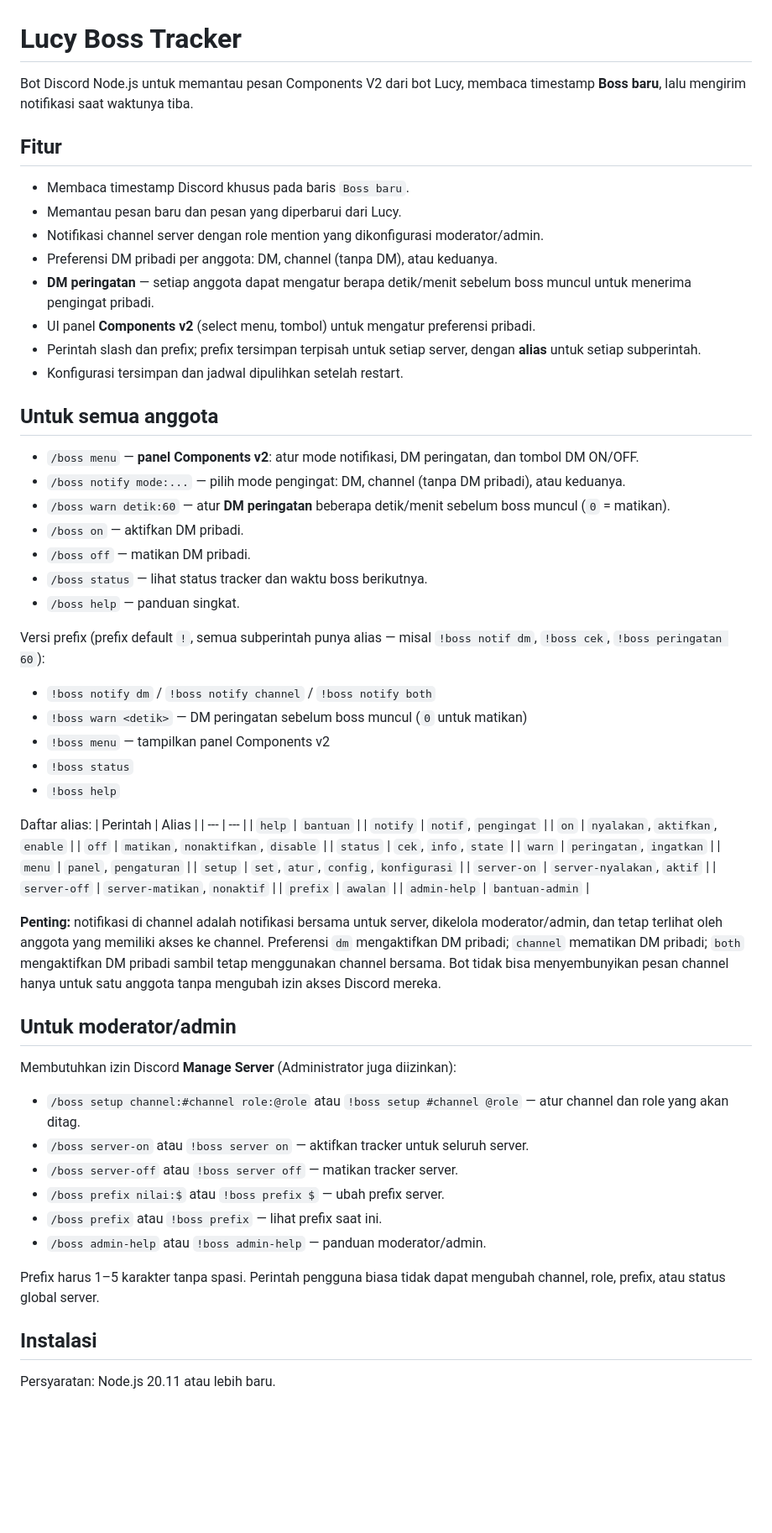
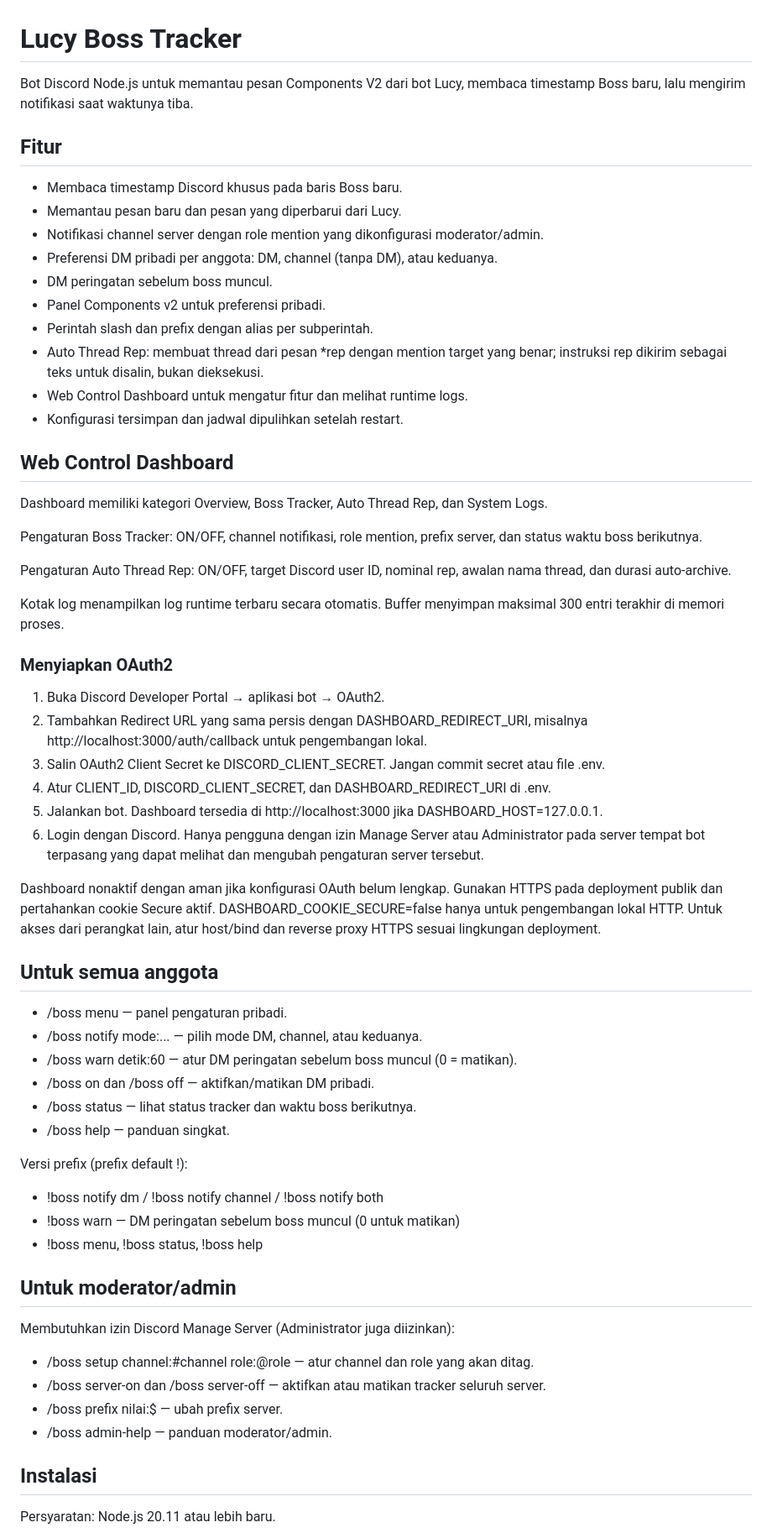
Before and after one commit to xcurrate/Lucy-boss-tracker, a Markdown page: README.md, the part around one of its changes. Shown at 84% size. Drawn GitHub-style; blank space fills up the shorter version.

Commit message:
docs: document web control dashboard

```diff
--- a/README.md
+++ b/README.md
@@ -1,61 +1,57 @@
 # Lucy Boss Tracker
 
-Bot Discord Node.js untuk memantau pesan Components V2 dari bot Lucy, membaca timestamp **Boss baru**, lalu mengirim notifikasi saat waktunya tiba.
+Bot Discord Node.js untuk memantau pesan Components V2 dari bot Lucy, membaca timestamp Boss baru, lalu mengirim notifikasi saat waktunya tiba.
 
 ## Fitur
-- Membaca timestamp Discord khusus pada baris `Boss baru`.
+- Membaca timestamp Discord khusus pada baris Boss baru.
 - Memantau pesan baru dan pesan yang diperbarui dari Lucy.
 - Notifikasi channel server dengan role mention yang dikonfigurasi moderator/admin.
 - Preferensi DM pribadi per anggota: DM, channel (tanpa DM), atau keduanya.
-- **DM peringatan** — setiap anggota dapat mengatur berapa detik/menit sebelum boss muncul untuk menerima pengingat pribadi.
-- UI panel **Components v2** (select menu, tombol) untuk mengatur preferensi pribadi.
-- Perintah slash dan prefix; prefix tersimpan terpisah untuk setiap server, dengan **alias** untuk setiap subperintah.
+- DM peringatan sebelum boss muncul.
+- Panel Components v2 untuk preferensi pribadi.
+- Perintah slash dan prefix dengan alias per subperintah.
+- Auto Thread Rep: membuat thread dari pesan *rep dengan mention target yang benar; instruksi rep dikirim sebagai teks untuk disalin, bukan dieksekusi.
+- Web Control Dashboard untuk mengatur fitur dan melihat runtime logs.
 - Konfigurasi tersimpan dan jadwal dipulihkan setelah restart.
 
+## Web Control Dashboard
+Dashboard memiliki kategori Overview, Boss Tracker, Auto Thread Rep, dan System Logs.
+
+Pengaturan Boss Tracker: ON/OFF, channel notifikasi, role mention, prefix server, dan status waktu boss berikutnya.
+
+Pengaturan Auto Thread Rep: ON/OFF, target Discord user ID, nominal rep, awalan nama thread, dan durasi auto-archive.
+
+Kotak log menampilkan log runtime terbaru secara otomatis. Buffer menyimpan maksimal 300 entri terakhir di memori proses.
+
+### Menyiapkan OAuth2
+1. Buka Discord Developer Portal → aplikasi bot → OAuth2.
+2. Tambahkan Redirect URL yang sama persis dengan DASHBOARD_REDIRECT_URI, misalnya http://localhost:3000/auth/callback untuk pengembangan lokal.
+3. Salin OAuth2 Client Secret ke DISCORD_CLIENT_SECRET. Jangan commit secret atau file .env.
+4. Atur CLIENT_ID, DISCORD_CLIENT_SECRET, dan DASHBOARD_REDIRECT_URI di .env.
+5. Jalankan bot. Dashboard tersedia di http://localhost:3000 jika DASHBOARD_HOST=127.0.0.1.
+6. Login dengan Discord. Hanya pengguna dengan izin Manage Server atau Administrator pada server tempat bot terpasang yang dapat melihat dan mengubah pengaturan server tersebut.
+
+Dashboard nonaktif dengan aman jika konfigurasi OAuth belum lengkap. Gunakan HTTPS pada deployment publik dan pertahankan cookie Secure aktif. DASHBOARD_COOKIE_SECURE=false hanya untuk pengembangan lokal HTTP. Untuk akses dari perangkat lain, atur host/bind dan reverse proxy HTTPS sesuai lingkungan deployment.
+
 ## Untuk semua anggota
-- `/boss menu` — **panel Components v2**: atur mode notifikasi, DM peringatan, dan tombol DM ON/OFF.
-- `/boss notify mode:...` — pilih mode pengingat: DM, channel (tanpa DM pribadi), atau keduanya.
-- `/boss warn detik:60` — atur **DM peringatan** beberapa detik/menit sebelum boss muncul (`0` = matikan).
-- `/boss on` — aktifkan DM pribadi.
-- `/boss off` — matikan DM pribadi.
-- `/boss status` — lihat status tracker dan waktu boss berikutnya.
-- `/boss help` — panduan singkat.
+- /boss menu — panel pengaturan pribadi.
+- /boss notify mode:... — pilih mode DM, channel, atau keduanya.
+- /boss warn detik:60 — atur DM peringatan sebelum boss muncul (0 = matikan).
+- /boss on dan /boss off — aktifkan/matikan DM pribadi.
+- /boss status — lihat status tracker dan waktu boss berikutnya.
+- /boss help — panduan singkat.
 
-Versi prefix (prefix default `!`, semua subperintah punya alias — misal `!boss notif dm`, `!boss cek`, `!boss peringatan 60`):
-- `!boss notify dm` / `!boss notify channel` / `!boss notify both`
-- `!boss warn <detik>` — DM peringatan sebelum boss muncul (`0` untuk matikan)
-- `!boss menu` — tampilkan panel Components v2
-- `!boss status`
-- `!boss help`
-
-Daftar alias:
-| Perintah | Alias |
-| --- | --- |
-| `help` | `bantuan` |
-| `notify` | `notif`, `pengingat` |
-| `on` | `nyalakan`, `aktifkan`, `enable` |
-| `off` | `matikan`, `nonaktifkan`, `disable` |
-| `status` | `cek`, `info`, `state` |
-| `warn` | `peringatan`, `ingatkan` |
-| `menu` | `panel`, `pengaturan` |
-| `setup` | `set`, `atur`, `config`, `konfigurasi` |
-| `server-on` | `server-nyalakan`, `aktif` |
-| `server-off` | `server-matikan`, `nonaktif` |
-| `prefix` | `awalan` |
-| `admin-help` | `bantuan-admin` |
-
-**Penting:** notifikasi di channel adalah notifikasi bersama untuk server, dikelola moderator/admin, dan tetap terlihat oleh anggota yang memiliki akses ke channel. Preferensi `dm` mengaktifkan DM pribadi; `channel` mematikan DM pribadi; `both` mengaktifkan DM pribadi sambil tetap menggunakan channel bersama. Bot tidak bisa menyembunyikan pesan channel hanya untuk satu anggota tanpa mengubah izin akses Discord mereka.
+Versi prefix (prefix default !):
+- !boss notify dm / !boss notify channel / !boss notify both
+- !boss warn <detik> — DM peringatan sebelum boss muncul (0 untuk matikan)
+- !boss menu, !boss status, !boss help
 
 ## Untuk moderator/admin
-Membutuhkan izin Discord **Manage Server** (Administrator juga diizinkan):
-- `/boss setup channel:#channel role:@role` atau `!boss setup #channel @role` — atur channel dan role yang akan ditag.
-- `/boss server-on` atau `!boss server on` — aktifkan tracker untuk seluruh server.
-- `/boss server-off` atau `!boss server off` — matikan tracker server.
-- `/boss prefix nilai:$` atau `!boss prefix $` — ubah prefix server.
-- `/boss prefix` atau `!boss prefix` — lihat prefix saat ini.
-- `/boss admin-help` atau `!boss admin-help` — panduan moderator/admin.
-
-Prefix harus 1–5 karakter tanpa spasi. Perintah pengguna biasa tidak dapat mengubah channel, role, prefix, atau status global server.
+Membutuhkan izin Discord Manage Server (Administrator juga diizinkan):
+- /boss setup channel:#channel role:@role — atur channel dan role yang akan ditag.
+- /boss server-on dan /boss server-off — aktifkan atau matikan tracker seluruh server.
+- /boss prefix nilai:$ — ubah prefix server.
+- /boss admin-help — panduan moderator/admin.
 
 ## Instalasi
 Persyaratan: Node.js 20.11 atau lebih baru.
```
Also changed, not shown: other parts of README.md (+3 -4 lines).
